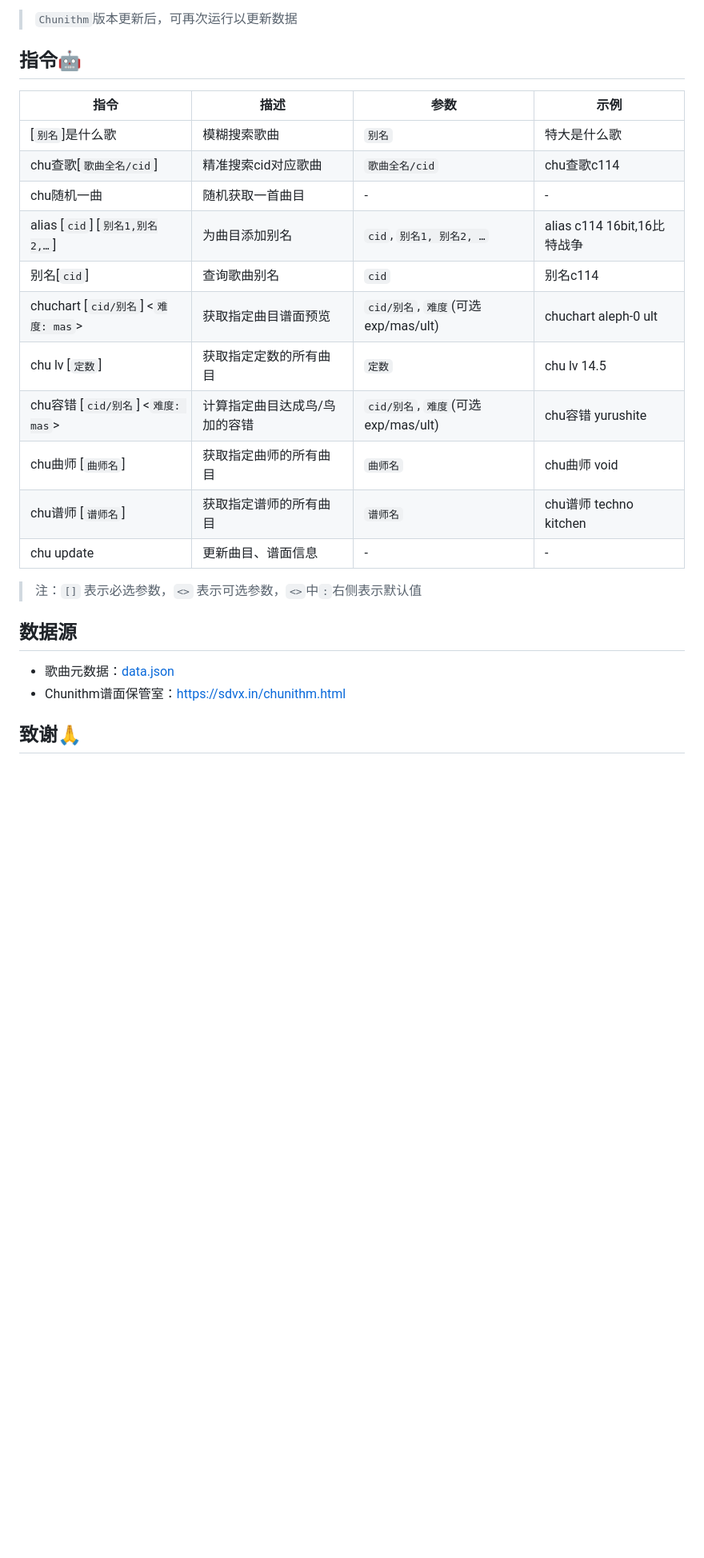
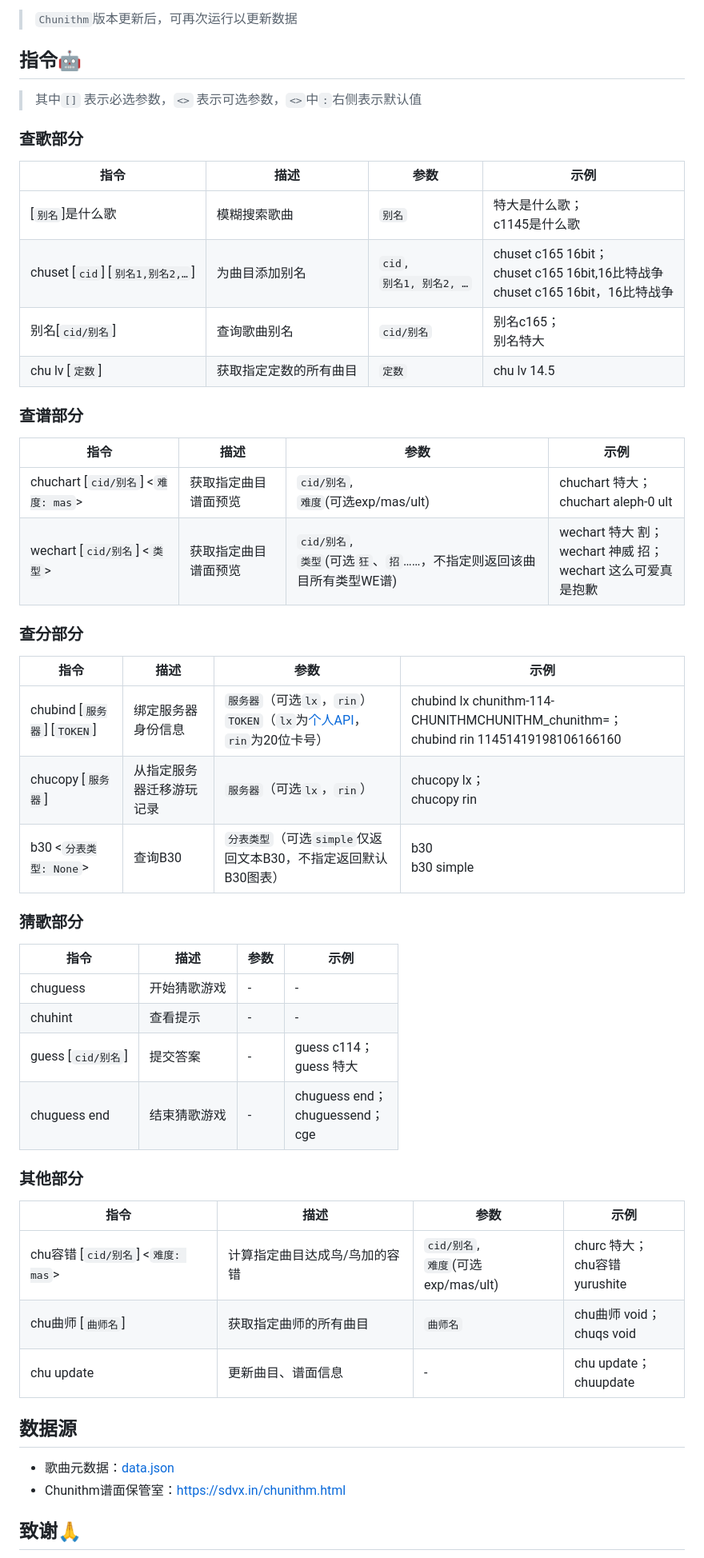
Before and after one commit to AmethystTim/ChunithmUtil, a Markdown page: README.md, the part around one of its changes. Shown at 80% size. GitHub-like rendering; blank space fills up the shorter version.

Commit message:
docs: 更新README指令列表

```diff
--- a/README.md
+++ b/README.md
@@ -76,21 +75,48 @@ src/utils/mapping.py     # 获取谱面ID-歌曲的映射表
 
 ## 指令🤖
 
+> 其中`[]` 表示必选参数，`<>` 表示可选参数，`<>`中`:`右侧表示默认值
+
+### 查歌部分
+
 |指令|描述|参数|示例|
 |---|---|---|---|
-|[`别名`]是什么歌|模糊搜索歌曲|`别名`|特大是什么歌|
-|chu查歌[`歌曲全名/cid`]|精准搜索cid对应歌曲|`歌曲全名/cid`|chu查歌c114|
-|chu随机一曲|随机获取一首曲目|-|-|
-|alias [`cid`] [`别名1,别名2,…`]|为曲目添加别名|`cid`, `别名1, 别名2, …`|alias c114 16bit,16比特战争|
-|别名[`cid`]|查询歌曲别名|`cid`|别名c114|
-|chuchart [`cid/别名`] <`难度: mas`>|获取指定曲目谱面预览|`cid/别名`, `难度`(可选exp/mas/ult)|chuchart aleph-0 ult|
+|[`别名`]是什么歌|模糊搜索歌曲|`别名`|特大是什么歌；<br>c1145是什么歌|
+|chuset [`cid`] [`别名1,别名2,…`]|为曲目添加别名|`cid`, <br>`别名1, 别名2, …`|chuset c165 16bit；<br>chuset c165 16bit,16比特战争<br>chuset c165 16bit，16比特战争|
+|别名[`cid/别名`]|查询歌曲别名|`cid/别名`|别名c165；<br>别名特大|
 |chu lv [`定数`]|获取指定定数的所有曲目|`定数`|chu lv 14.5|
-|chu容错 [`cid/别名`] <`难度: mas`>|计算指定曲目达成鸟/鸟加的容错|`cid/别名`, `难度`(可选exp/mas/ult)|chu容错 yurushite|
-|chu曲师 [`曲师名`]|获取指定曲师的所有曲目|`曲师名`|chu曲师 void|
-|chu谱师 [`谱师名`]|获取指定谱师的所有曲目|`谱师名`|chu谱师 techno kitchen|
-|chu update|更新曲目、谱面信息|-|-
 
-> 注：`[]` 表示必选参数，`<>` 表示可选参数，`<>`中`:`右侧表示默认值
+### 查谱部分
+
+|指令|描述|参数|示例|
+|---|---|---|---|
+|chuchart [`cid/别名`] <`难度: mas`>|获取指定曲目谱面预览|`cid/别名`,<br> `难度`(可选exp/mas/ult)|chuchart 特大；<br>chuchart aleph-0 ult|
+|wechart [`cid/别名`] <`类型`>|获取指定曲目谱面预览|`cid/别名`, <br>`类型`(可选`狂`、`招`……，不指定则返回该曲目所有类型WE谱)|wechart 特大 割；<br>wechart 神威 招；<br>wechart 这么可爱真是抱歉|
+
+### 查分部分
+
+|指令|描述|参数|示例|
+|---|---|---|---|
+|chubind [`服务器`] [`TOKEN`]|绑定服务器身份信息|`服务器`（可选`lx`，`rin`）<br> `TOKEN`（`lx`为[个人API](https://maimai.lxns.net/user/profile?tab=thirdparty)，`rin`为20位卡号）|chubind lx chunithm-114-CHUNITHMCHUNITHM_chunithm=；<br>chubind rin 11451419198106166160|
+|chucopy [`服务器`]|从指定服务器迁移游玩记录|`服务器`（可选`lx`，`rin`）|chucopy lx；<br>chucopy rin|
+|b30 <`分表类型: None`>|查询B30|`分表类型`（可选`simple`仅返回文本B30，不指定返回默认B30图表）|b30<br>b30 simple|
+
+### 猜歌部分
+
+|指令|描述|参数|示例|
+|---|----|----|----|
+|chuguess|开始猜歌游戏|-|-|
+|chuhint|查看提示|-|-|
+|guess [`cid/别名`]|提交答案|-|guess c114；<br>guess 特大|
+|chuguess end|结束猜歌游戏|-|chuguess end；<br>chuguessend；<br>cge|
+
+### 其他部分
+
+|指令|描述|参数|示例|
+|---|---|---|---|
+|chu容错 [`cid/别名`] <`难度: mas`>|计算指定曲目达成鸟/鸟加的容错|`cid/别名`, <br>`难度`(可选exp/mas/ult)|churc 特大；<br>chu容错 yurushite|
+|chu曲师 [`曲师名`]|获取指定曲师的所有曲目|`曲师名`|chu曲师 void；<br>chuqs void|
+|chu update|更新曲目、谱面信息|-|chu update；<br>chuupdate|
 
 ## 数据源
 
```
Also changed, not shown: other parts of README.md (+3 -4 lines).
